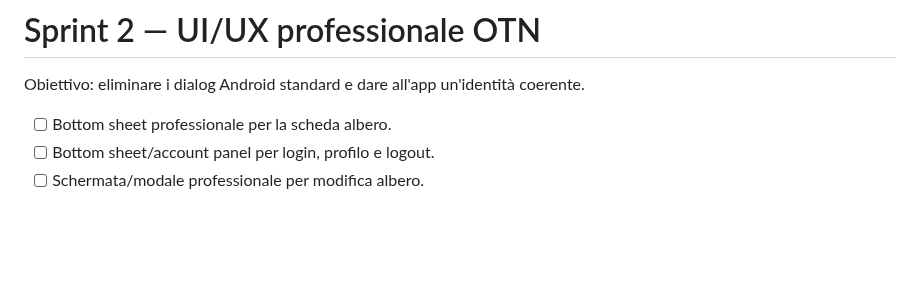
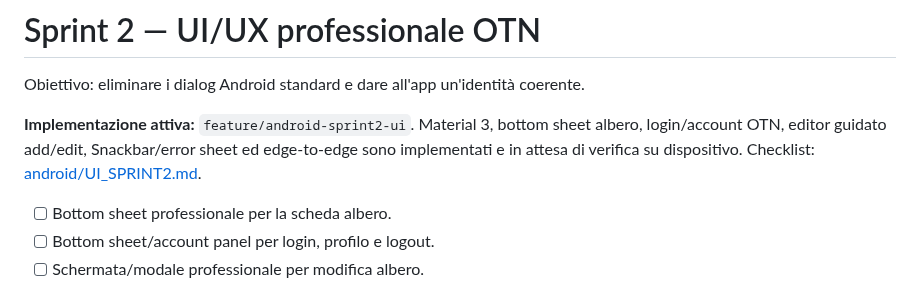
Before and after one commit to nicoali/OpenTreeNap, a Markdown page: ROADMAP.md, the part around the change. Drawn GitHub-style; blank space fills up the shorter version.

Commit message:
Track active Android Sprint 2 UI branch

```diff
--- a/ROADMAP.md
+++ b/ROADMAP.md
@@ -53,6 +53,8 @@ Obiettivo: rendere l'app veloce anche con migliaia di alberi.
 # Sprint 2 — UI/UX professionale OTN
 
 Obiettivo: eliminare i dialog Android standard e dare all'app un'identità coerente.
+
+**Implementazione attiva:** `feature/android-sprint2-ui`. Material 3, bottom sheet albero, login/account OTN, editor guidato add/edit, Snackbar/error sheet ed edge-to-edge sono implementati e in attesa di verifica su dispositivo. Checklist: [android/UI_SPRINT2.md](android/UI_SPRINT2.md).
 
 - [ ] Bottom sheet professionale per la scheda albero.
 - [ ] Bottom sheet/account panel per login, profilo e logout.
```
